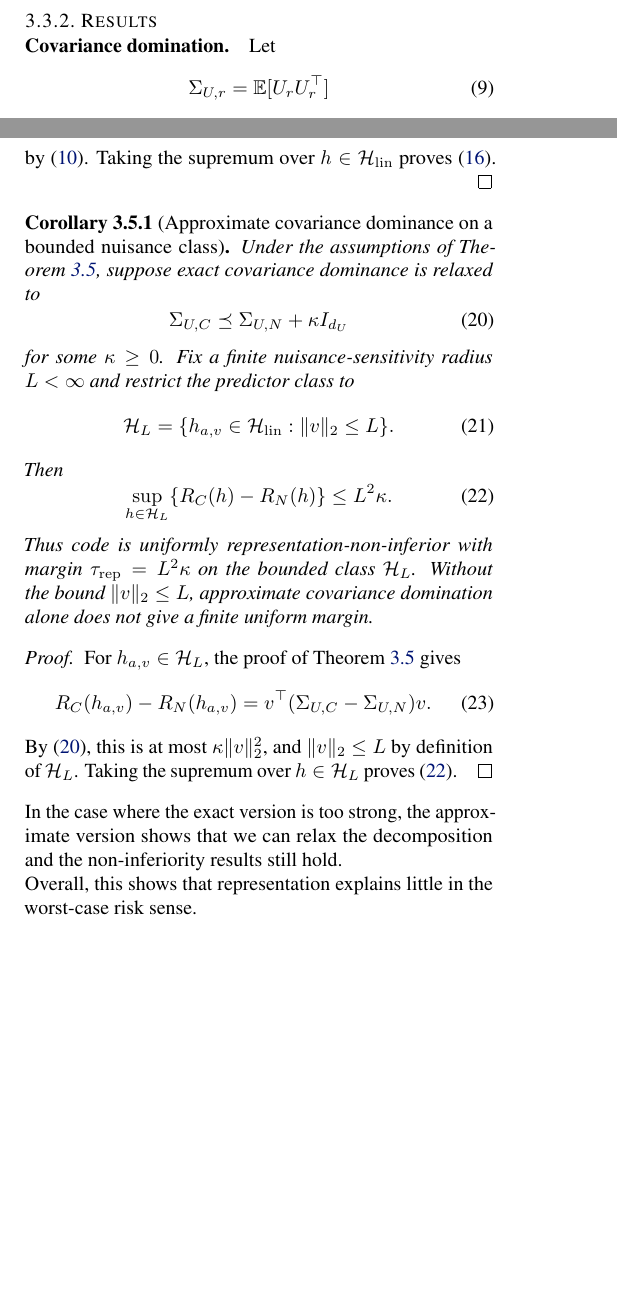
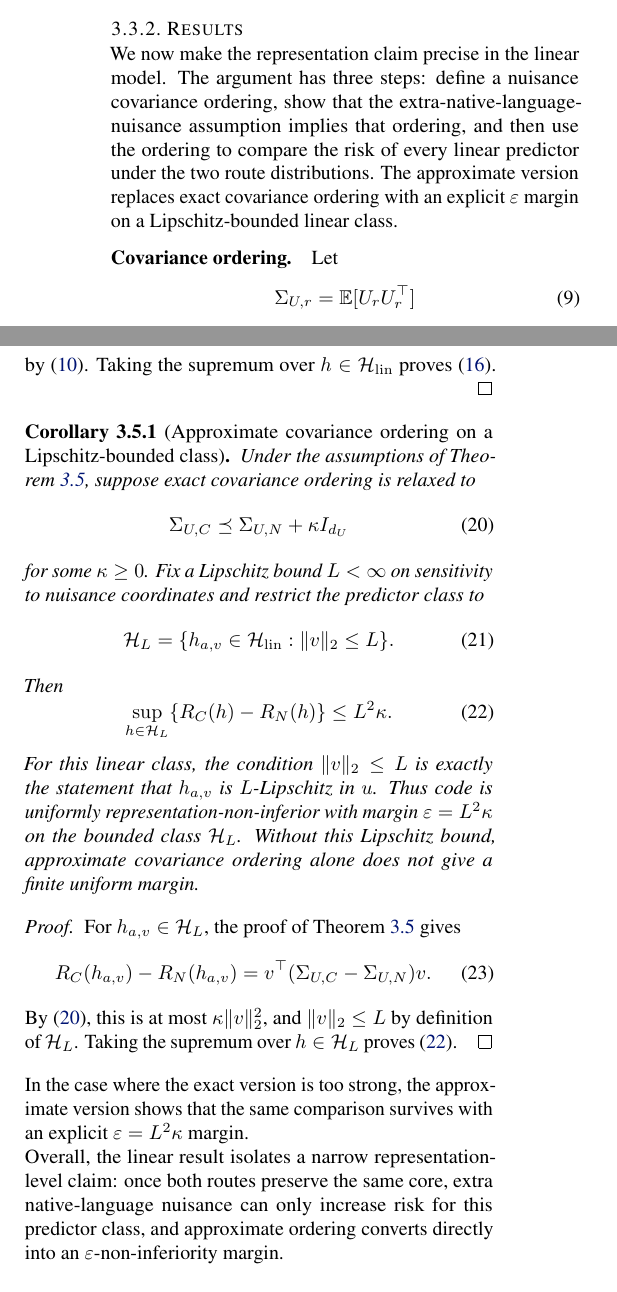
Before and after one commit to TerryTong-Git/Bayesian_Tool_Use, a LaTeX problem sheet (example_paper.tex, which reads sections/3_experiment.tex): two parts of the columns of pages 5 and 6 of 15 before the commit and two parts of the columns of page 6 of 15 after it, joined at a grey line, cut so that both start at the same text, the shorter picture padded with empty space. Compiled offline with pdfLaTeX.

Commit message:
paper: clarify representation theory wording
Summary:
- Standardize the representation non-inferiority margin on
  \varepsilon in the linear theory discussion.
- Rename covariance dominance/domination language to covariance
  ordering and update the related labels and introduction cref.
- Reframe the approximate result as a Lipschitz-bounded class,
  remove the PSD-only citations from active text, and add result
  roadmap/takeaway signposting.
- Sync the current source-copy appendix wording, final image archive,
  and rebuilt PDF/LaTeX artifacts.

Rationale:
- Keep the theory terminology less overstated and make the approximate
  non-inferiority margin explicit.
- Align the Git-backed repo with the active source tree used for local
  editing and compilation.

Tests:
- LC_ALL=en_US.UTF-8 LC_CTYPE=en_US.UTF-8 LANG=en_US.UTF-8 latexmk
  -pdf -interaction=nonstopmode -halt-on-error example_paper.tex
- git diff --cached --check

Co-authored-by: Codex <codex@openai.com>

```diff
--- a/sections/3_experiment.tex
+++ b/sections/3_experiment.tex
@@ -455,8 +465,15 @@ where $R^\star=\sigma^2$. Fitting irrelevant coordinates increases finite-sample
 % \end{assumption}
 
 \subsubsection{Results}
-\paragraph{Covariance domination.}
-\label{sec:covariance-domination}
+We now make the representation claim precise in the linear model. The argument
+has three steps: define a nuisance covariance ordering, show that the
+extra-native-language-nuisance assumption implies that ordering, and then use
+the ordering to compare the risk of every linear predictor under the two route
+distributions. The approximate version replaces exact covariance ordering with
+an explicit $\varepsilon$ margin on a Lipschitz-bounded linear class.
+
+\paragraph{Covariance ordering.}
+\label{sec:covariance-ordering}
 
 Let
 \begin{equation}
@@ -533,39 +550,39 @@ where $R_{\rm core}(a)=\E[((a-\theta)^\top B-\varepsilon)^2]$ does not depend on
     R_C(h_{a,v})-R_N(h_{a,v})
     =v^\top(\Sigma_{U,C}-\Sigma_{U,N})v\le 0
 \end{equation}
-by \eqref{eq:cov-order}. Taking the supremum over $h\in\cH_{\rm lin}$ proves \eqref{eq:uniform-dominance}.
+by \eqref{eq:cov-order}. Taking the supremum over $h\in\cH_{\rm lin}$ proves \eqref{eq:uniform-ordering}.
 \end{proof}
 
-\begin{corollary}[Approximate covariance dominance on a bounded nuisance class]
-\label{cor:approx-cov-dominance}
-Under the assumptions of \Cref{thm:cov-dominance}, suppose exact covariance dominance is relaxed to
+\begin{corollary}[Approximate covariance ordering on a Lipschitz-bounded class]
+\label{cor:approx-cov-ordering}
+Under the assumptions of \Cref{thm:cov-ordering}, suppose exact covariance ordering is relaxed to
 \begin{equation}
     \Sigma_{U,C}\preceq \Sigma_{U,N}+\kappa I_{d_U}
     \label{eq:approx-cov-order}
 \end{equation}
-for some \(\kappa\ge0\). Fix a finite nuisance-sensitivity radius \(L<\infty\) and restrict the predictor class to
+for some \(\kappa\ge0\). Fix a Lipschitz bound \(L<\infty\) on sensitivity to nuisance coordinates and restrict the predictor class to
 \begin{equation}
     \cH_L=\{h_{a,v}\in\cH_{\rm lin}:\|v\|_2\le L\}.
 \end{equation}
 Then
 \begin{equation}
     \sup_{h\in\cH_L}\{R_C(h)-R_N(h)\}\le L^2\kappa .
-    \label{eq:approx-uniform-dominance}
+    \label{eq:approx-uniform-ordering}
 \end{equation}
-Thus code is uniformly representation-non-inferior with margin \(\tau_{\rm rep}=L^2\kappa\) on the bounded class \(\cH_L\). Without the bound \(\|v\|_2\le L\), approximate covariance domination alone does not give a finite uniform margin.
+For this linear class, the condition \(\|v\|_2\le L\) is exactly the statement that \(h_{a,v}\) is \(L\)-Lipschitz in \(u\). Thus code is uniformly representation-non-inferior with margin \(\varepsilon=L^2\kappa\) on the bounded class \(\cH_L\). Without this Lipschitz bound, approximate covariance ordering alone does not give a finite uniform margin.
 \end{corollary}
 
 \begin{proof}
-For \(h_{a,v}\in\cH_L\), the proof of \Cref{thm:cov-dominance} gives
+For \(h_{a,v}\in\cH_L\), the proof of \Cref{thm:cov-ordering} gives
 \begin{equation}
     R_C(h_{a,v})-R_N(h_{a,v})
     =v^\top(\Sigma_{U,C}-\Sigma_{U,N})v.
 \end{equation}
-By \eqref{eq:approx-cov-order}, this is at most \(\kappa\|v\|_2^2\), and \(\|v\|_2\le L\) by definition of \(\cH_L\). Taking the supremum over \(h\in\cH_L\) proves \eqref{eq:approx-uniform-dominance}.
+By \eqref{eq:approx-cov-order}, this is at most \(\kappa\|v\|_2^2\), and \(\|v\|_2\le L\) by definition of \(\cH_L\). Taking the supremum over \(h\in\cH_L\) proves \eqref{eq:approx-uniform-ordering}.
 \end{proof}
-In the case where the exact version is too strong, the approximate version shows that we can relax the decomposition and the non-inferiority results still hold.
+In the case where the exact version is too strong, the approximate version shows that the same comparison survives with an explicit \(\varepsilon=L^2\kappa\) margin.
 
-Overall, this shows that representation explains little in the worst-case risk sense.
+Overall, the linear result isolates a narrow representation-level claim: once both routes preserve the same core, extra native-language nuisance can only increase risk for this predictor class, and approximate ordering converts directly into an \(\varepsilon\)-non-inferiority margin.
 
 % The approximate version is useful when the extra-nuisance decomposition is only a first-order model. Small translation artifacts, weak residual correlation between $U_C$ and $\eta_N$, or finite estimation error in the covariance comparison can be absorbed into $\kappa$. Unlike the exact theorem, the approximate result needs a bound on $\|v\|_2$; otherwise an arbitrarily nuisance-sensitive linear predictor could amplify the covariance slack without bound. The conclusion then becomes non-inferiority with an explicit margin rather than exact dominance.
 
```
Also changed, not shown: sections/1_introduction.tex (+1 -1 lines), sections/appendix.tex (+6 -6 lines), example_paper.bbl, example_paper.pdf, sections/3_experiment.tex (42 more changed lines), 5 other files.
